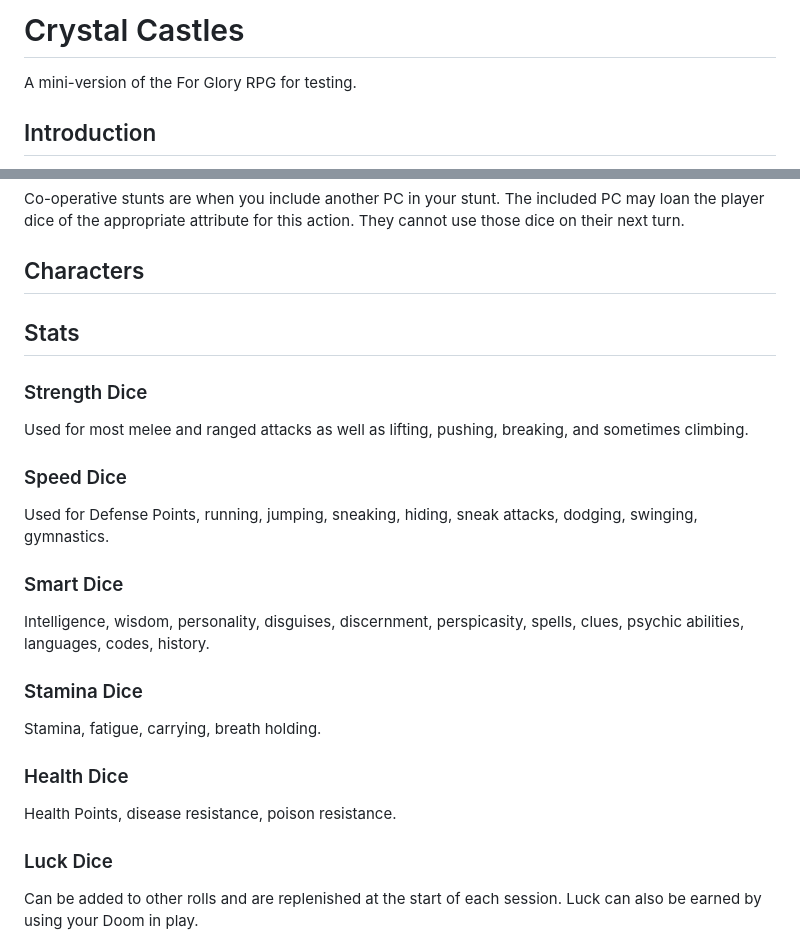
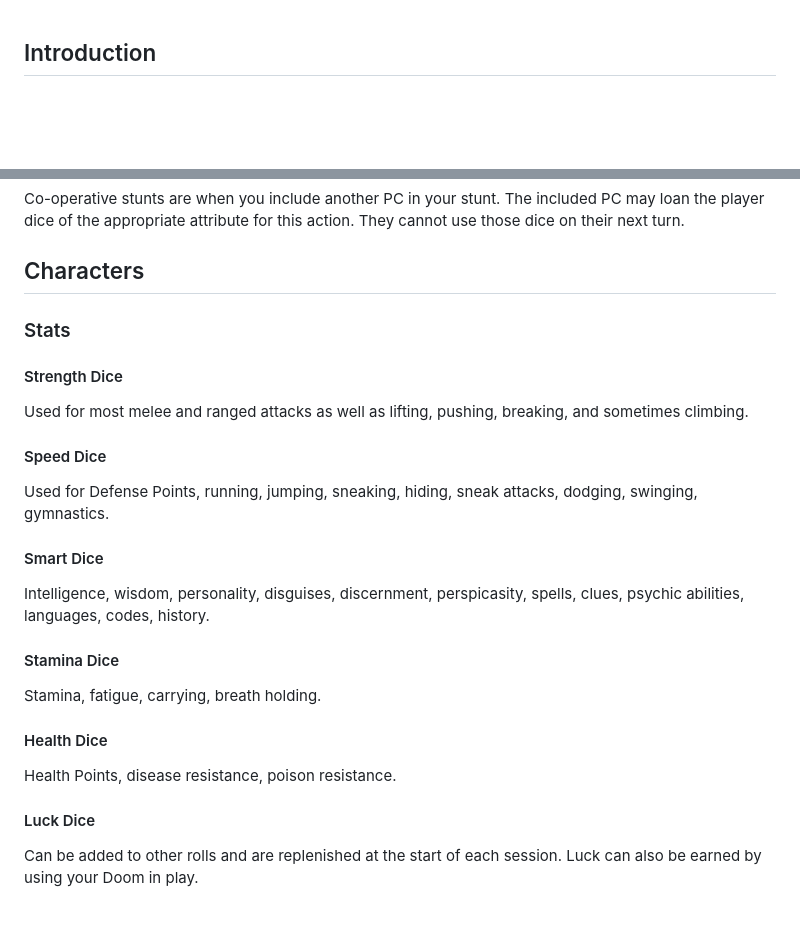
Before and after one commit to arielchuri/forglory, a Markdown page: crystalcastles.md, 2 parts joined by grey strips. Rendered like a GitHub page; blank space fills up the shorter version.

Commit message:
edits to crystal castles

```diff
--- a/crystalcastles.md
+++ b/crystalcastles.md
@@ -1,7 +1,3 @@
-# Crystal Castles
-
-A mini-version of the For Glory RPG for testing.
-
 ## Introduction
 
 Pierce your nipples.
@@ -100,30 +96,29 @@ Co-operative stunts are when you include another PC in your stunt. The included
 
 
 ## Characters
+### Stats
 
-## Stats
-
-### Strength Dice
+#### Strength Dice
 
 Used for most melee and ranged attacks as well as lifting, pushing, breaking, and sometimes climbing.
 
-### Speed Dice
+#### Speed Dice
 
 Used for Defense Points, running, jumping, sneaking, hiding, sneak attacks, dodging, swinging, gymnastics.
 
-### Smart Dice
+#### Smart Dice
 
 Intelligence, wisdom, personality, disguises, discernment, perspicasity, spells, clues, psychic abilities, languages, codes, history.
 
-### Stamina Dice
+#### Stamina Dice
 
 Stamina, fatigue, carrying, breath holding.
 
-### Health Dice
+#### Health Dice
 
 Health Points, disease resistance, poison resistance.
 
-### Luck Dice
+#### Luck Dice
 
 Can be added to other rolls and are replenished at the start of each session. Luck can also be earned by using your Doom in play.
 
```
Also changed, not shown: other parts of crystalcastles.md (+81 -105 lines).
